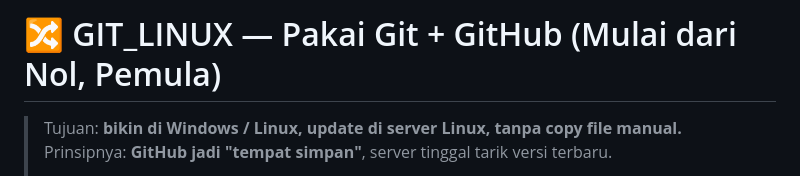
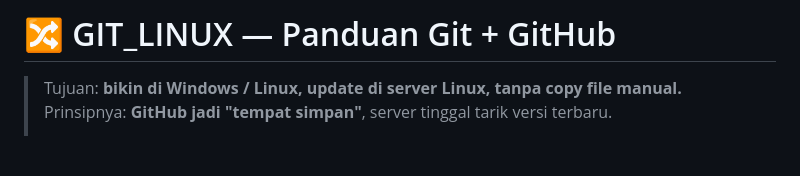
Before and after one commit to Miriprian/rentalrdp, a Markdown page: GIT_LINUX.md, the part around the change. Drawn GitHub-style; blank space fills up the shorter version.

```diff
--- a/GIT_LINUX.md
+++ b/GIT_LINUX.md
@@ -1,4 +1,4 @@
-# 🔀 GIT_LINUX — Pakai Git + GitHub (Mulai dari Nol, Pemula)
+# 🔀 GIT_LINUX — Panduan Git + GitHub
 
 > Tujuan: **bikin di Windows / Linux, update di server Linux, tanpa copy file manual.**
 > Prinsipnya: **GitHub jadi "tempat simpan"**, server tinggal tarik versi terbaru.
```
Also changed, not shown: README.md (+1 -1 lines), TUTORIAL_LINUX.md (+5 -5 lines).
